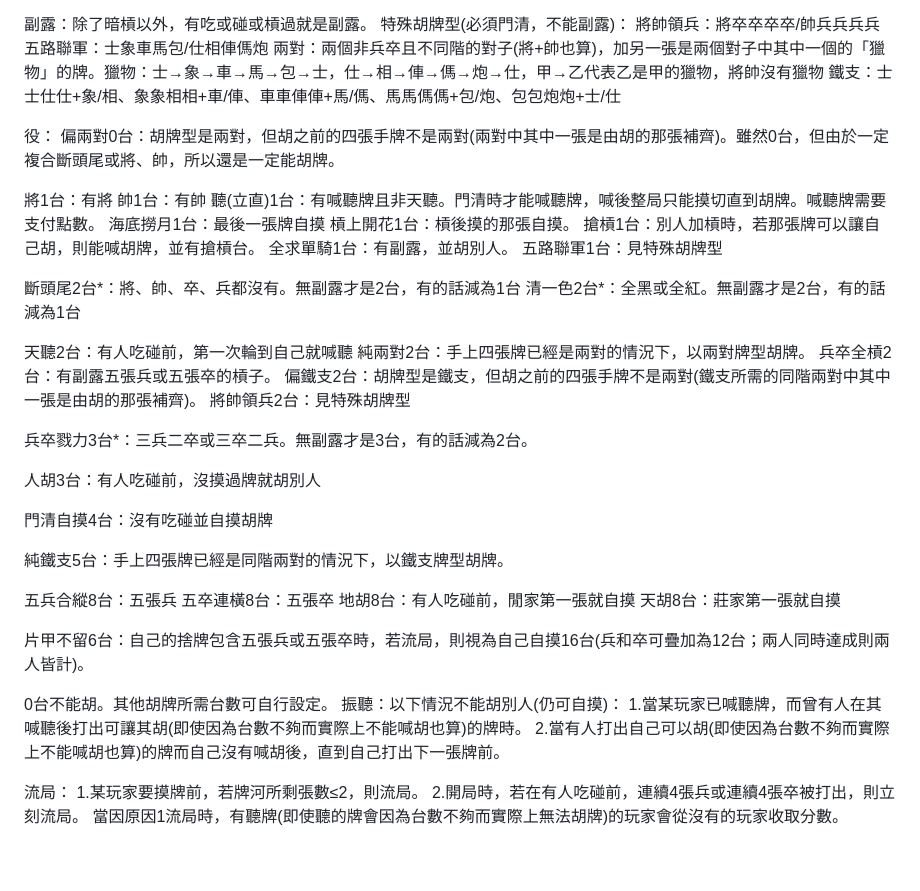
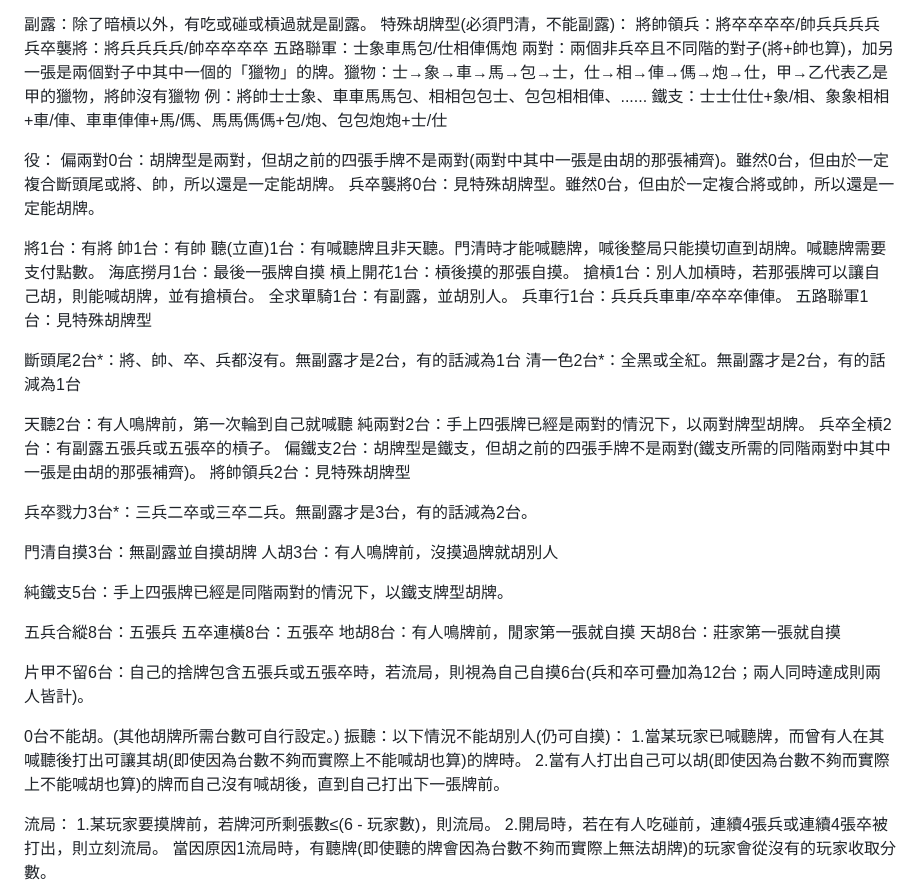
Before and after one commit to Yowwowwow/nang-yen-lyy-chiweg, a Markdown page: README.md, the part around the change. Drawn GitHub-style.

```diff
--- a/README.md
+++ b/README.md
@@ -11,12 +11,15 @@ nǎng yěn lyỳ chiwěg̏ (三十二雀、32 Tshiok)
 副露：除了暗槓以外，有吃或碰或槓過就是副露。
 特殊胡牌型(必須門清，不能副露)：
 將帥領兵：將卒卒卒卒/帥兵兵兵兵
+兵卒襲將：將兵兵兵兵/帥卒卒卒卒
 五路聯軍：士象車馬包/仕相俥傌炮
 兩對：兩個非兵卒且不同階的對子(將+帥也算)，加另一張是兩個對子中其中一個的「獵物」的牌。獵物：士→象→車→馬→包→士，仕→相→俥→傌→炮→仕，甲→乙代表乙是甲的獵物，將帥沒有獵物
+例：將帥士士象、車車馬馬包、相相包包士、包包相相俥、......
 鐵支：士士仕仕+象/相、象象相相+車/俥、車車俥俥+馬/傌、馬馬傌傌+包/炮、包包炮炮+士/仕
 
 役：
 偏兩對0台：胡牌型是兩對，但胡之前的四張手牌不是兩對(兩對中其中一張是由胡的那張補齊)。雖然0台，但由於一定複合斷頭尾或將、帥，所以還是一定能胡牌。
+兵卒襲將0台：見特殊胡牌型。雖然0台，但由於一定複合將或帥，所以還是一定能胡牌。
 
 將1台：有將
 帥1台：有帥
@@ -25,12 +28,13 @@ nǎng yěn lyỳ chiwěg̏ (三十二雀、32 Tshiok)
 槓上開花1台：槓後摸的那張自摸。
 搶槓1台：別人加槓時，若那張牌可以讓自己胡，則能喊胡牌，並有搶槓台。
 全求單騎1台：有副露，並胡別人。
+兵車行1台：兵兵兵車車/卒卒卒俥俥。
 五路聯軍1台：見特殊胡牌型
 
 斷頭尾2台*：將、帥、卒、兵都沒有。無副露才是2台，有的話減為1台
 清一色2台*：全黑或全紅。無副露才是2台，有的話減為1台
 
-天聽2台：有人吃碰前，第一次輪到自己就喊聽
+天聽2台：有人鳴牌前，第一次輪到自己就喊聽
 純兩對2台：手上四張牌已經是兩對的情況下，以兩對牌型胡牌。
 兵卒全槓2台：有副露五張兵或五張卒的槓子。
 偏鐵支2台：胡牌型是鐵支，但胡之前的四張手牌不是兩對(鐵支所需的同階兩對中其中一張是由胡的那張補齊)。
@@ -38,25 +42,24 @@ nǎng yěn lyỳ chiwěg̏ (三十二雀、32 Tshiok)
 
 兵卒戮力3台*：三兵二卒或三卒二兵。無副露才是3台，有的話減為2台。
 
-人胡3台：有人吃碰前，沒摸過牌就胡別人
-
-門清自摸4台：沒有吃碰並自摸胡牌
+門清自摸3台：無副露並自摸胡牌
+人胡3台：有人鳴牌前，沒摸過牌就胡別人
 
 純鐵支5台：手上四張牌已經是同階兩對的情況下，以鐵支牌型胡牌。
 
 五兵合縱8台：五張兵
 五卒連橫8台：五張卒
-地胡8台：有人吃碰前，閒家第一張就自摸
+地胡8台：有人鳴牌前，閒家第一張就自摸
 天胡8台：莊家第一張就自摸
 
-片甲不留6台：自己的捨牌包含五張兵或五張卒時，若流局，則視為自己自摸16台(兵和卒可疊加為12台；兩人同時達成則兩人皆計)。
+片甲不留6台：自己的捨牌包含五張兵或五張卒時，若流局，則視為自己自摸6台(兵和卒可疊加為12台；兩人同時達成則兩人皆計)。
 
-0台不能胡。其他胡牌所需台數可自行設定。
+0台不能胡。(其他胡牌所需台數可自行設定。)
 振聽：以下情況不能胡別人(仍可自摸)：
 1.當某玩家已喊聽牌，而曾有人在其喊聽後打出可讓其胡(即使因為台數不夠而實際上不能喊胡也算)的牌時。
 2.當有人打出自己可以胡(即使因為台數不夠而實際上不能喊胡也算)的牌而自己沒有喊胡後，直到自己打出下一張牌前。
 
 流局：
-1.某玩家要摸牌前，若牌河所剩張數≤2，則流局。
+1.某玩家要摸牌前，若牌河所剩張數≤(6 - 玩家數)，則流局。
 2.開局時，若在有人吃碰前，連續4張兵或連續4張卒被打出，則立刻流局。
 當因原因1流局時，有聽牌(即使聽的牌會因為台數不夠而實際上無法胡牌)的玩家會從沒有的玩家收取分數。
```
